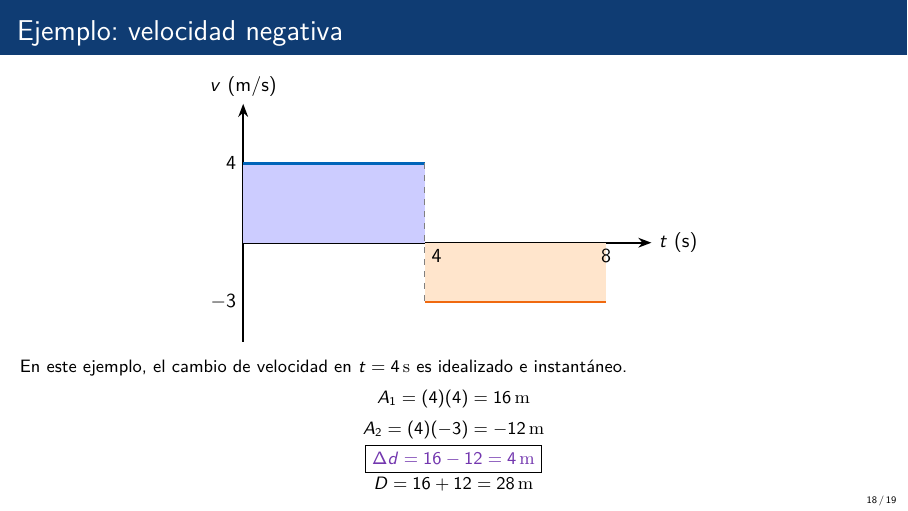
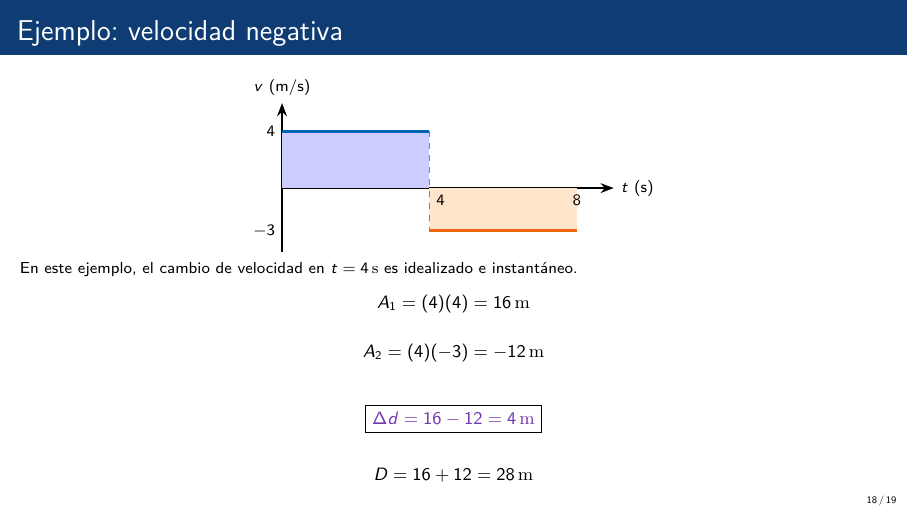
Before and after one commit to julianariasmeza/portal-fisica, LaTeX slides (materiales/4.tex): page 18 of 19. Compiled offline with pdfLaTeX.

Commit message:
Refine tikzpicture and add example explanations
Updated tikzpicture parameters and added explanations for velocity change example.

```diff
--- a/materiales/4.tex
+++ b/materiales/4.tex
@@ -759,57 +760,82 @@ la distancia total recorrida.
 
 \begin{center}
 \begin{tikzpicture}[
- x=0.8cm,
- y=0.35cm,
- >=Stealth
+ x=0.65cm,
+ y=0.25cm,
+ >=Stealth,
+ font=\footnotesize
 ]
 
+% Ejes
 \draw[->,thick]
 (0,0)--(9,0)
 node[right] {$t$ (s)};
 
 \draw[->,thick]
-(0,-5)--(0,7)
+(0,-4.5)--(0,6)
 node[above] {$v$ (m/s)};
 
+% Áreas
 \fill[blue!20]
 (0,0) rectangle (4,4);
 
 \fill[orange!20]
 (4,-3) rectangle (8,0);
 
+% Velocidades
 \draw[very thick,azul]
 (0,4)--(4,4);
 
 \draw[very thick,naranja]
 (4,-3)--(8,-3);
 
+% Cambio instantáneo
 \draw[dashed,gray]
 (4,4)--(4,-3);
 
-\node[left] at (0,4) {4};
+% Valores
+\node[left] at (0,4) {$4$};
 \node[left] at (0,-3) {$-3$};
 
-\node[below right] at (4,0) {4};
-\node[below] at (8,0) {8};
+\node[below right] at (4,0) {$4$};
+\node[below] at (8,0) {$8$};
 
 \end{tikzpicture}
 \end{center}
 
+\vspace{-0.25cm}
+
+{\footnotesize
+En este ejemplo, el cambio de velocidad en
+$t=4\,\mathrm{s}$ es idealizado e instantáneo.
+}
+
+\vspace{-0.15cm}
+
+\begingroup
+\setlength{\abovedisplayskip}{3pt}
+\setlength{\belowdisplayskip}{3pt}
+
 \small
-En este ejemplo, el cambio de velocidad
-en $t=4\,\mathrm{s}$ es idealizado
-e instantáneo.
+
 \[
 A_1=(4)(4)=16\,\mathrm{m}
 \]
+
 \[
 A_2=(4)(-3)=-12\,\mathrm{m}
 \]
+
+\begin{center}
 \resultado{\Delta d=16-12=4\,\mathrm{m}}
+\end{center}
+
 \[
 D=16+12=28\,\mathrm{m}
 \]
+
+\endgroup
+
 \end{frame}
 
 % ==========================================
```
Also changed, not shown: materiales/4.tex (1 more changed lines).
